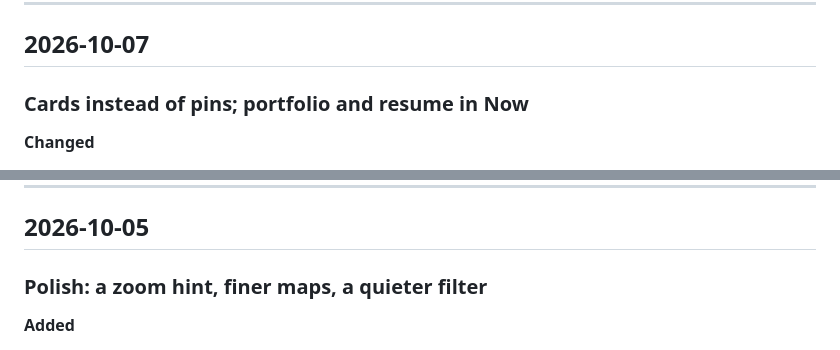
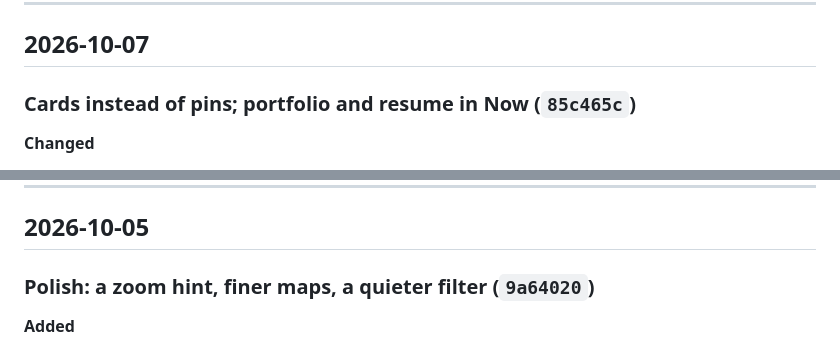
Before and after one commit to CameronCarr-LikesFish/CameronCarr-LikesFish.github.io, a Markdown page: CHANGELOG.md, 2 parts joined by grey strips. Rendered like a GitHub page.

Commit message:
Changelog: add commit hashes for the polish and cards releases
Co-Authored-By: Claude Opus 5.5 <noreply@anthropic.com>

```diff
--- a/CHANGELOG.md
+++ b/CHANGELOG.md
@@ -22,7 +22,7 @@ A record of every change to [Cam Carr's site](https://cameroncarr-likesfish.gith
 
 ## 2026-10-07
 
-### Cards instead of pins; portfolio and resume in Now
+### Cards instead of pins; portfolio and resume in Now (`85c465c`)
 
 **Changed**
 - **Items are cards** instead of glowing dots with labels. On a map, a dot above a label reads as a location pin ("this happened here"). Taking the dots away on their own (tried on 2026-09-30) made the titles stop looking clickable; cards fix both. "Selected coursework" says "Zoom in" on its card.
@@ -39,7 +39,7 @@ A record of every change to [Cam Carr's site](https://cameroncarr-likesfish.gith
 
 ## 2026-10-05
 
-### Polish: a zoom hint, finer maps, a quieter filter
+### Polish: a zoom hint, finer maps, a quieter filter (`9a64020`)
 
 **Added**
 - **A first-visit hint** beside the + and − buttons: "Scroll up to go back in time, down to go forward. Or use the + and − buttons." (On phones: swipe or pinch.) The buttons glow softly while it shows, and it goes away after the first zoom.
```
